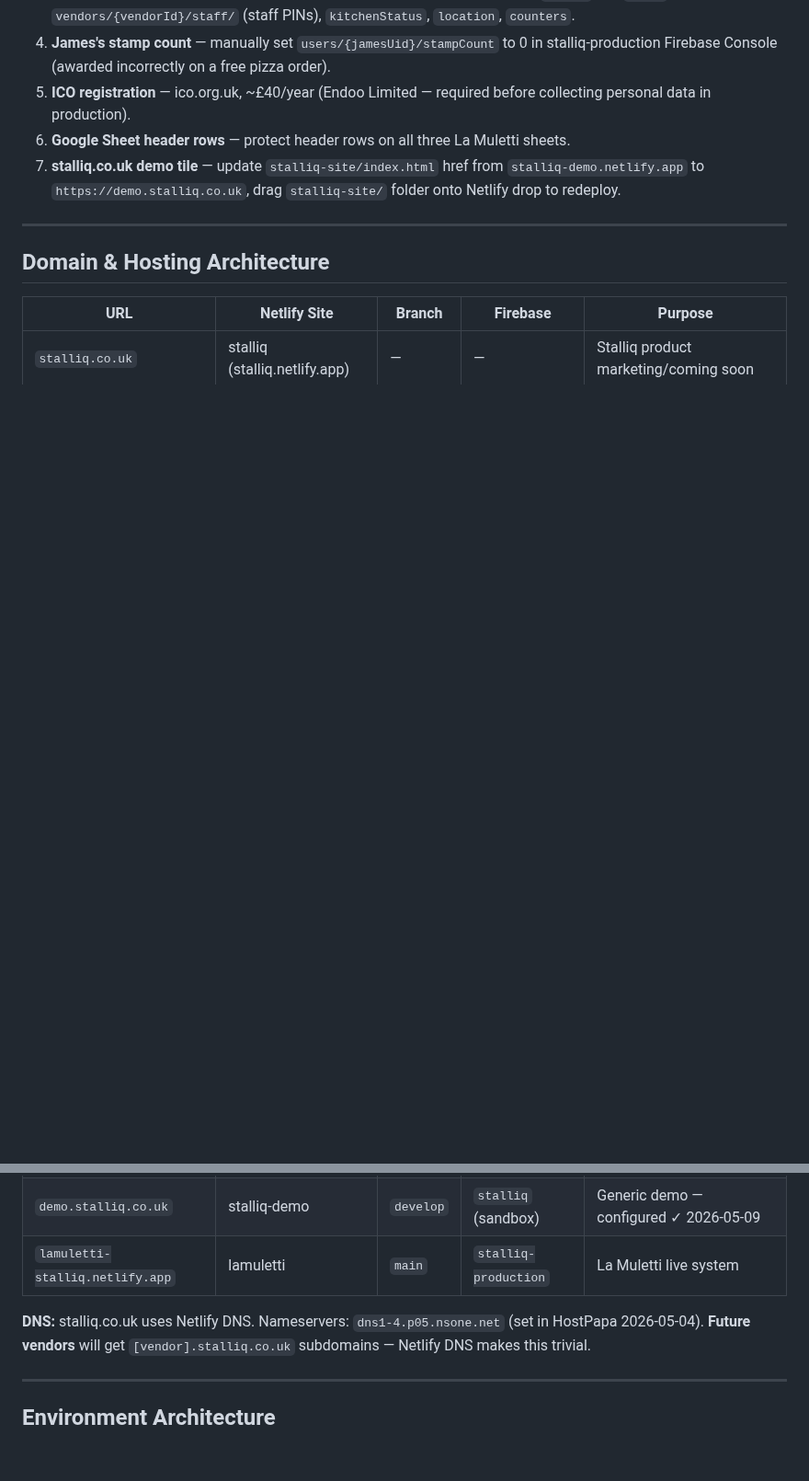
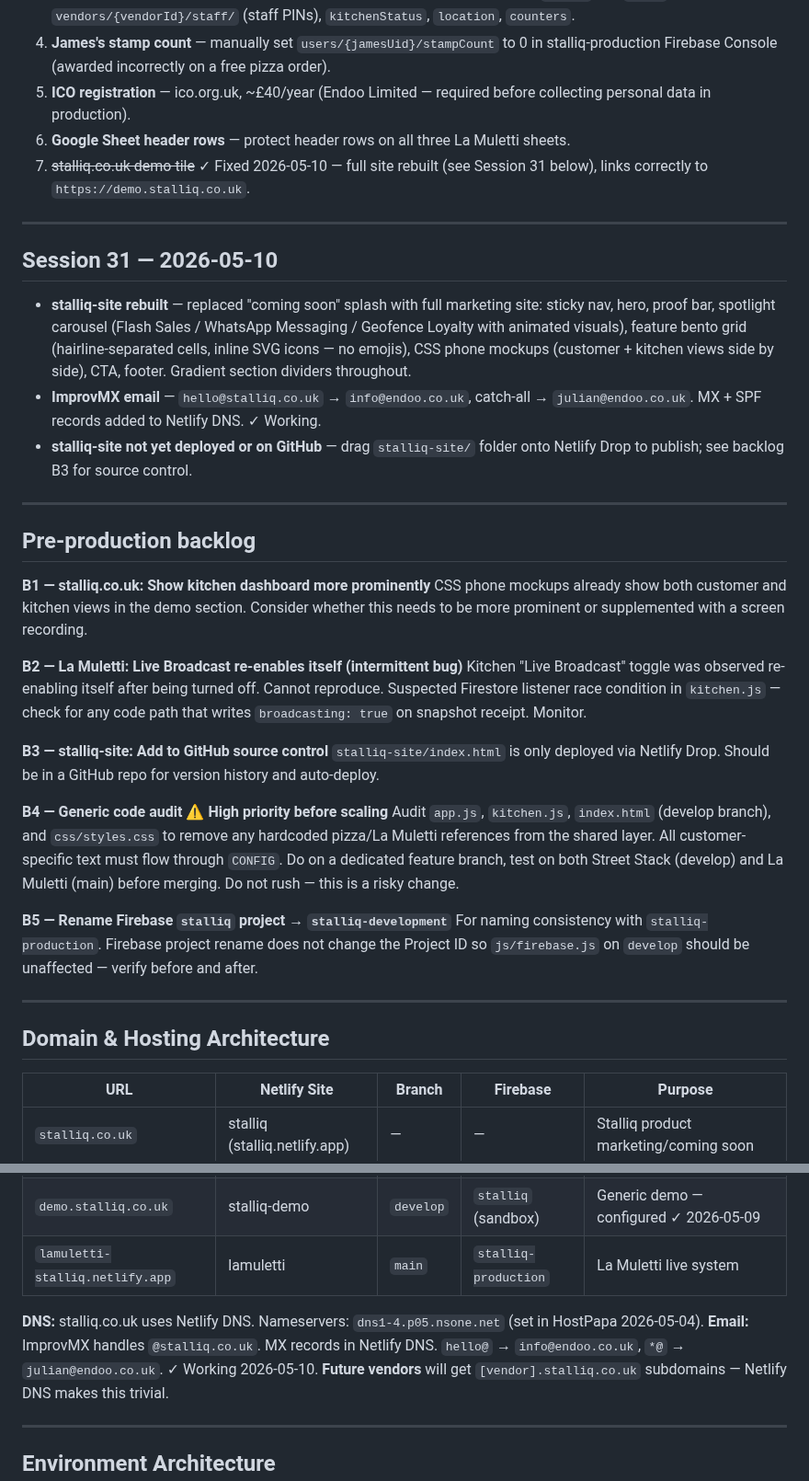
Before and after one commit to JulianBell106/lamulettipizza, a Markdown page: PROJECT.md, 2 parts joined by grey strips. Shown at 92% size. Drawn GitHub-style; blank space fills up the shorter version.

```diff
--- a/PROJECT.md
+++ b/PROJECT.md
@@ -15,7 +15,34 @@ Julian (Endoo Limited) is building Stalliq — a white-label PWA food ordering p
 4. **James's stamp count** — manually set `users/{jamesUid}/stampCount` to 0 in stalliq-production Firebase Console (awarded incorrectly on a free pizza order).
 5. **ICO registration** — ico.org.uk, ~£40/year (Endoo Limited — required before collecting personal data in production).
 6. **Google Sheet header rows** — protect header rows on all three La Muletti sheets.
-7. **stalliq.co.uk demo tile** — update `stalliq-site/index.html` href from `stalliq-demo.netlify.app` to `https://demo.stalliq.co.uk`, drag `stalliq-site/` folder onto Netlify drop to redeploy.
+7. ~~stalliq.co.uk demo tile~~ ✓ Fixed 2026-05-10 — full site rebuilt (see Session 31 below), links correctly to `https://demo.stalliq.co.uk`.
+
+---
+
+## Session 31 — 2026-05-10
+
+- **stalliq-site rebuilt** — replaced "coming soon" splash with full marketing site: sticky nav, hero, proof bar, spotlight carousel (Flash Sales / WhatsApp Messaging / Geofence Loyalty with animated visuals), feature bento grid (hairline-separated cells, inline SVG icons — no emojis), CSS phone mockups (customer + kitchen views side by side), CTA, footer. Gradient section dividers throughout.
+- **ImprovMX email** — `hello@stalliq.co.uk` → `info@endoo.co.uk`, catch-all → `julian@endoo.co.uk`. MX + SPF records added to Netlify DNS. ✓ Working.
+- **stalliq-site not yet deployed or on GitHub** — drag `stalliq-site/` folder onto Netlify Drop to publish; see backlog B3 for source control.
+
+---
+
+## Pre-production backlog
+
+**B1 — stalliq.co.uk: Show kitchen dashboard more prominently**
+CSS phone mockups already show both customer and kitchen views in the demo section. Consider whether this needs to be more prominent or supplemented with a screen recording.
+
+**B2 — La Muletti: Live Broadcast re-enables itself (intermittent bug)**
+Kitchen "Live Broadcast" toggle was observed re-enabling itself after being turned off. Cannot reproduce. Suspected Firestore listener race condition in `kitchen.js` — check for any code path that writes `broadcasting: true` on snapshot receipt. Monitor.
+
+**B3 — stalliq-site: Add to GitHub source control**
+`stalliq-site/index.html` is only deployed via Netlify Drop. Should be in a GitHub repo for version history and auto-deploy.
+
+**B4 — Generic code audit ⚠️ High priority before scaling**
+Audit `app.js`, `kitchen.js`, `index.html` (develop branch), and `css/styles.css` to remove any hardcoded pizza/La Muletti references from the shared layer. All customer-specific text must flow through `CONFIG`. Do on a dedicated feature branch, test on both Street Stack (develop) and La Muletti (main) before merging. Do not rush — this is a risky change.
+
+**B5 — Rename Firebase `stalliq` project → `stalliq-development`**
+For naming consistency with `stalliq-production`. Firebase project rename does not change the Project ID so `js/firebase.js` on `develop` should be unaffected — verify before and after.
 
 ---
 
@@ -28,6 +55,7 @@ Julian (Endoo Limited) is building Stalliq — a white-label PWA food ordering p
 | `lamuletti-stalliq.netlify.app` | lamuletti | `main` | `stalliq-production` | La Muletti live system |
 
 **DNS:** stalliq.co.uk uses Netlify DNS. Nameservers: `dns1-4.p05.nsone.net` (set in HostPapa 2026-05-04).
+**Email:** ImprovMX handles `@stalliq.co.uk`. MX records in Netlify DNS. `hello@` → `info@endoo.co.uk`, `*@` → `julian@endoo.co.uk`. ✓ Working 2026-05-10.
 **Future vendors** will get `[vendor].stalliq.co.uk` subdomains — Netlify DNS makes this trivial.
 
 ---
```
Also changed, not shown: other parts of PROJECT.md (+1 -1 lines).
